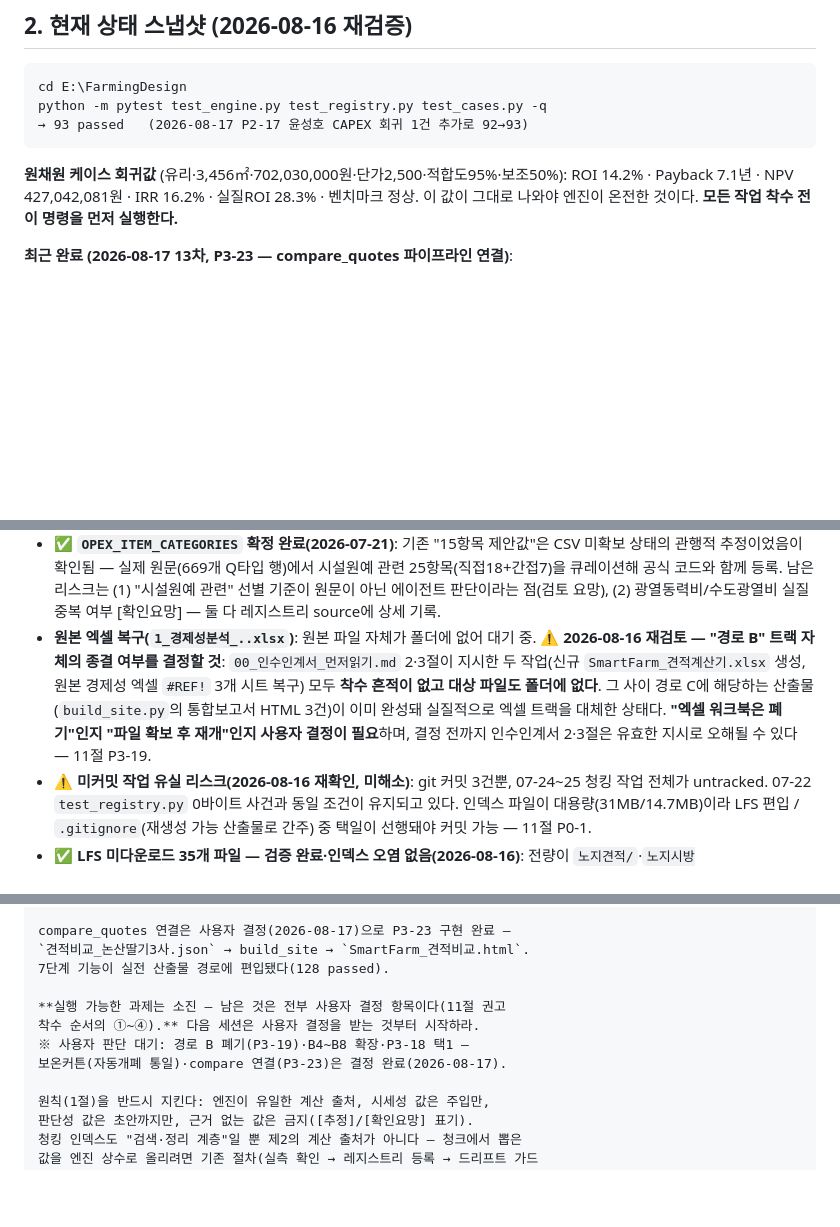
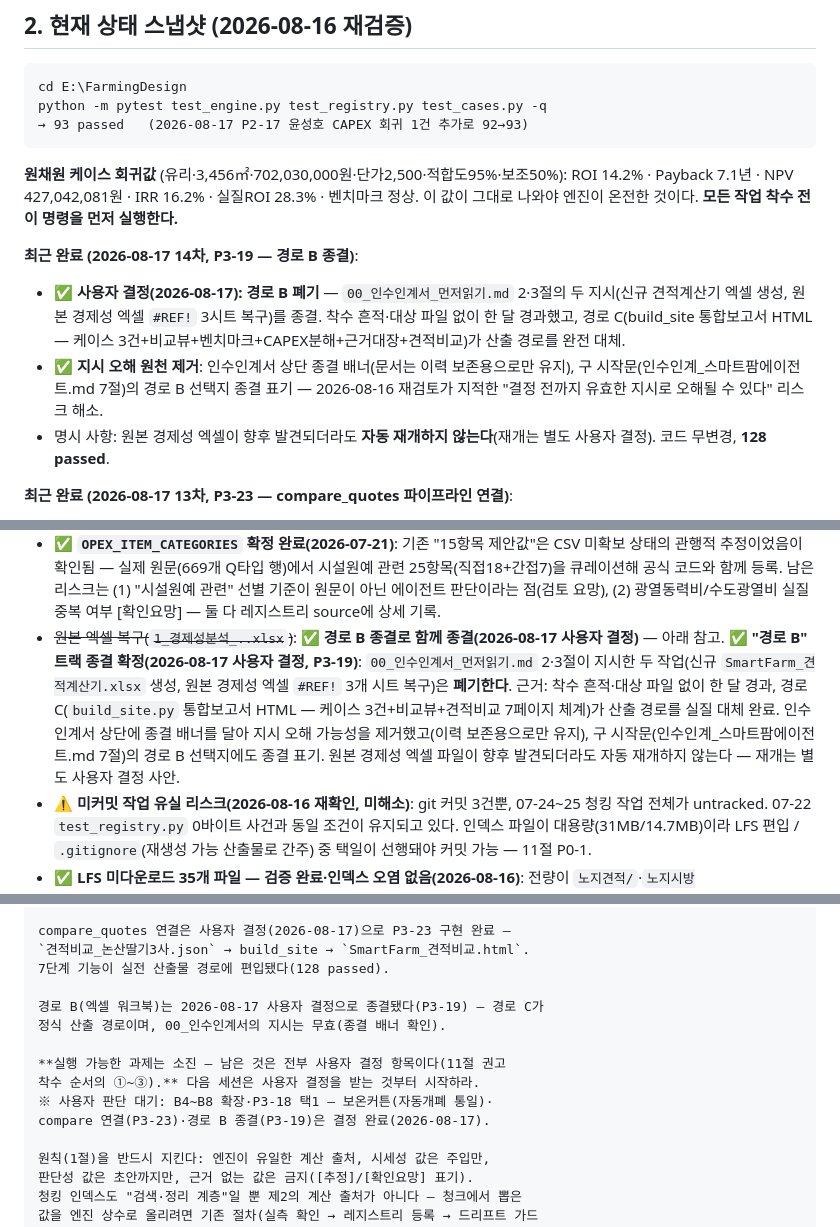
Before and after one commit to smartyoung25/farmingdesign, a Markdown page: 작업지시서.md, 3 parts joined by grey strips. GitHub-like rendering; blank space fills up the shorter version.

```diff
--- a/작업지시서.md
+++ b/작업지시서.md
@@ -45,6 +45,11 @@ python -m pytest test_engine.py test_registry.py test_cases.py -q
 **원채원 케이스 회귀값** (유리·3,456㎡·702,030,000원·단가2,500·적합도95%·보조50%):
 ROI 14.2% · Payback 7.1년 · NPV 427,042,081원 · IRR 16.2% · 실질ROI 28.3% · 벤치마크 정상.
 이 값이 그대로 나와야 엔진이 온전한 것이다. **모든 작업 착수 전 이 명령을 먼저 실행한다.**
+
+**최근 완료 (2026-08-17 14차, P3-19 — 경로 B 종결)**:
+- ✅ **사용자 결정(2026-08-17): 경로 B 폐기** — `00_인수인계서_먼저읽기.md` 2·3절의 두 지시(신규 견적계산기 엑셀 생성, 원본 경제성 엑셀 `#REF!` 3시트 복구)를 종결. 착수 흔적·대상 파일 없이 한 달 경과했고, 경로 C(build_site 통합보고서 HTML — 케이스 3건+비교뷰+벤치마크+CAPEX분해+근거대장+견적비교)가 산출 경로를 완전 대체.
+- ✅ **지시 오해 원천 제거**: 인수인계서 상단 종결 배너(문서는 이력 보존용으로만 유지), 구 시작문(인수인계_스마트팜에이전트.md 7절)의 경로 B 선택지 종결 표기 — 2026-08-16 재검토가 지적한 "결정 전까지 유효한 지시로 오해될 수 있다" 리스크 해소.
+- 명시 사항: 원본 경제성 엑셀이 향후 발견되더라도 **자동 재개하지 않는다**(재개는 별도 사용자 결정). 코드 무변경, **128 passed**.
 
 **최근 완료 (2026-08-17 13차, P3-23 — compare_quotes 파이프라인 연결)**:
 - ✅ **사용자 결정(2026-08-17)**: P3-20 파생 선택지 중 "연결한다"로 확정 — 7단계(시공발주관리) 기능이 처음으로 실전 산출물 경로에 들어갔다.
@@ -251,8 +256,8 @@ ROI 14.2% · Payback 7.1년 · NPV 427,042,081원 · IRR 16.2% · 실질ROI 28.3
   - ⚠️ **부수적으로 발견해 복구한 문제**: 이 작업 도중 `test_registry.py`가 원인 불명으로 완전히 비어있는 상태(0바이트)임을 발견했다 — git HEAD(최초 커밋, "42 passing tests")에는 101줄 버전이 있었으나 이후 세션들이 우실측되고 추가한 RFQ·PUMSEM·기자재DB·보조사업·REGION_DESIGN_LOAD(172건) 등 상당량의 테스트가 git에는 없는 상태였다(전부 미커밋 작업이었기 때문). `git checkout`은 정책상 차단되어(파괴적 명령 분류) `git show HEAD:test_registry.py`로 베이스라인만 읽고, 나머지는 `엔진데이터_레지스트리.json`(온전하게 보존돼 있었음)의 모든 키를 근거로 드리프트 가드 테스트를 전면 재작성해 20개 테스트 전부 통과 확인 — 다만 이는 "정확히 예전과 같은 텍스트"가 아니라 "현재 레지스트리·엔진과 기능적으로 동등한 커버리지"로 재구성한 것이라는 점을 명시해둔다. **원인 불명 — 커밋되지 않은 로컬 작업은 언제든 사라질 수 있다는 걸 보여주는 사례**, 다음 세션에서 의미 있는 체크포인트(예: 이번 SPEC_TABLE 작업 완료 시점)에 커밋을 고려할 것.
 - ✅ **`REGION_DESIGN_LOAD` 완료(2026-07-19)**: law.go.kr이 아니라 농사로(nongsaro.go.kr)에서 2014-78호 원문 PDF(619p)를 직접 다운로드해 확인 — SPEC_TABLE과 완전히 같은 문서, 같은 "30년 빈도" 표(원문 p.7~8, 172개 지역)였다. 172개 전량을 `REGION_DESIGN_LOAD`에 등록하고 `siting_design_load()`가 케이스의 자유서술형 region 문자열(예: "강원(춘천)")에서 부분일치로 조회하도록 구현. 지명 중복(고성·광주)은 "지명(광역)" 키로 구분, 광역 힌트 없는 입력은 여전히 None(모래 위 자동화 금지 유지). ✅ **`siting_lookup()` 완료(2026-07-19)**: `siting_design_load()`→`select_specs()`를 잇는 상위 함수 추가 — 지역명(+선택적 form) 하나로 규격 후보까지 한 번에 조회(P1-a 마무리). `pytest` 77 passed.
 - ✅ **`OPEX_ITEM_CATEGORIES` 확정 완료(2026-07-21)**: 기존 "15항목 제안값"은 CSV 미확보 상태의 관행적 추정이었음이 확인됨 — 실제 원문(669개 Q타입 행)에서 시설원예 관련 25항목(직접18+간접7)을 큐레이션해 공식 코드와 함께 등록. 남은 리스크는 (1) "시설원예 관련" 선별 기준이 원문이 아닌 에이전트 판단이라는 점(검토 요망), (2) 광열동력비/수도광열비 실질 중복 여부 [확인요망] — 둘 다 레지스트리 source에 상세 기록.
-- **원본 엑셀 복구(`1_경제성분석_..xlsx`)**: 원본 파일 자체가 폴더에 없어 대기 중.
-  ⚠️ **2026-08-16 재검토 — "경로 B" 트랙 자체의 종결 여부를 결정할 것**: `00_인수인계서_먼저읽기.md` 2·3절이 지시한 두 작업(신규 `SmartFarm_견적계산기.xlsx` 생성, 원본 경제성 엑셀 `#REF!` 3개 시트 복구) 모두 **착수 흔적이 없고 대상 파일도 폴더에 없다**. 그 사이 경로 C에 해당하는 산출물(`build_site.py`의 통합보고서 HTML 3건)이 이미 완성돼 실질적으로 엑셀 트랙을 대체한 상태다. **"엑셀 워크북은 폐기"인지 "파일 확보 후 재개"인지 사용자 결정이 필요**하며, 결정 전까지 인수인계서 2·3절은 유효한 지시로 오해될 수 있다 — 11절 P3-19.
+- ~~원본 엑셀 복구(`1_경제성분석_..xlsx`)~~: ✅ **경로 B 종결로 함께 종결(2026-08-17 사용자 결정)** — 아래 참고.
+  ✅ **"경로 B" 트랙 종결 확정(2026-08-17 사용자 결정, P3-19)**: `00_인수인계서_먼저읽기.md` 2·3절이 지시한 두 작업(신규 `SmartFarm_견적계산기.xlsx` 생성, 원본 경제성 엑셀 `#REF!` 3개 시트 복구)은 **폐기한다**. 근거: 착수 흔적·대상 파일 없이 한 달 경과, 경로 C(`build_site.py` 통합보고서 HTML — 케이스 3건+비교뷰+견적비교 7페이지 체계)가 산출 경로를 실질 대체 완료. 인수인계서 상단에 종결 배너를 달아 지시 오해 가능성을 제거했고(이력 보존용으로만 유지), 구 시작문(인수인계_스마트팜에이전트.md 7절)의 경로 B 선택지에도 종결 표기. 원본 경제성 엑셀 파일이 향후 발견되더라도 자동 재개하지 않는다 — 재개는 별도 사용자 결정 사안.
 - ⚠️ **미커밋 작업 유실 리스크(2026-08-16 재확인, 미해소)**: git 커밋 3건뿐, 07-24~25 청킹 작업 전체가 untracked. 07-22 `test_registry.py` 0바이트 사건과 동일 조건이 유지되고 있다. 인덱스 파일이 대용량(31MB/14.7MB)이라 LFS 편입 / `.gitignore`(재생성 가능 산출물로 간주) 중 택일이 선행돼야 커밋 가능 — 11절 P0-1.
 - ✅ **LFS 미다운로드 35개 파일 — 검증 완료·인덱스 오염 없음(2026-08-16)**: 전량이 `노지견적/`·`노지시방서/`(EXCLUDE_DIRS)라 애초에 청킹 대상이 아니었고, v1·v2 인덱스 모두 노지 유래 청크 0건으로 확인됐다. 상세·정정 경위는 2절 참고. ✅ **후속 스코프 결정도 완료(2026-08-16, 사용자): 노지 자료는 스코프에서 제외한다** — `노지견적/`·`노지시방서/` 35건은 계속 `EXCLUDE_DIRS`로 두고 LFS 다운로드도 하지 않는다. 따라서 이 35개 포인터 파일은 **의도적 미다운로드 상태가 정상**이며, 앞으로 "미판독 파일"로 재보고하지 않는다.
 - ⚠️ **`dev/null/` git-lfs 훅 사본은 무해로 확인(2026-08-16)**: `core.hookspath` 미설정 + `.git/hooks`에 정상 훅 4개 존재를 확인해 **LFS 동작에 영향 없음**을 검증한 뒤 삭제했다(단순 잔여물).
@@ -329,10 +334,13 @@ compare_quotes 연결은 사용자 결정(2026-08-17)으로 P3-23 구현 완료
 `견적비교_논산딸기3사.json` → build_site → `SmartFarm_견적비교.html`.
 7단계 기능이 실전 산출물 경로에 편입됐다(128 passed).
 
+경로 B(엑셀 워크북)는 2026-08-17 사용자 결정으로 종결됐다(P3-19) — 경로 C가
+정식 산출 경로이며, 00_인수인계서의 지시는 무효(종결 배너 확인).
+
 **실행 가능한 과제는 소진 — 남은 것은 전부 사용자 결정 항목이다(11절 권고
-착수 순서의 ①~④).** 다음 세션은 사용자 결정을 받는 것부터 시작하라.
-※ 사용자 판단 대기: 경로 B 폐기(P3-19)·B4~B8 확장·P3-18 택1 —
-보온커튼(자동개폐 통일)·compare 연결(P3-23)은 결정 완료(2026-08-17).
+착수 순서의 ①~③).** 다음 세션은 사용자 결정을 받는 것부터 시작하라.
+※ 사용자 판단 대기: B4~B8 확장·P3-18 택1 — 보온커튼(자동개폐 통일)·
+compare 연결(P3-23)·경로 B 종결(P3-19)은 결정 완료(2026-08-17).
 
 원칙(1절)을 반드시 지킨다: 엔진이 유일한 계산 출처, 시세성 값은 주입만,
 판단성 값은 초안까지만, 근거 없는 값은 금지([추정]/[확인요망] 표기).
```
Also changed, not shown: other parts of 작업지시서.md (+3 -3 lines), 00_인수인계서_먼저읽기.md (+6 -0 lines), 인수인계_스마트팜에이전트.md (+6 -1 lines).
